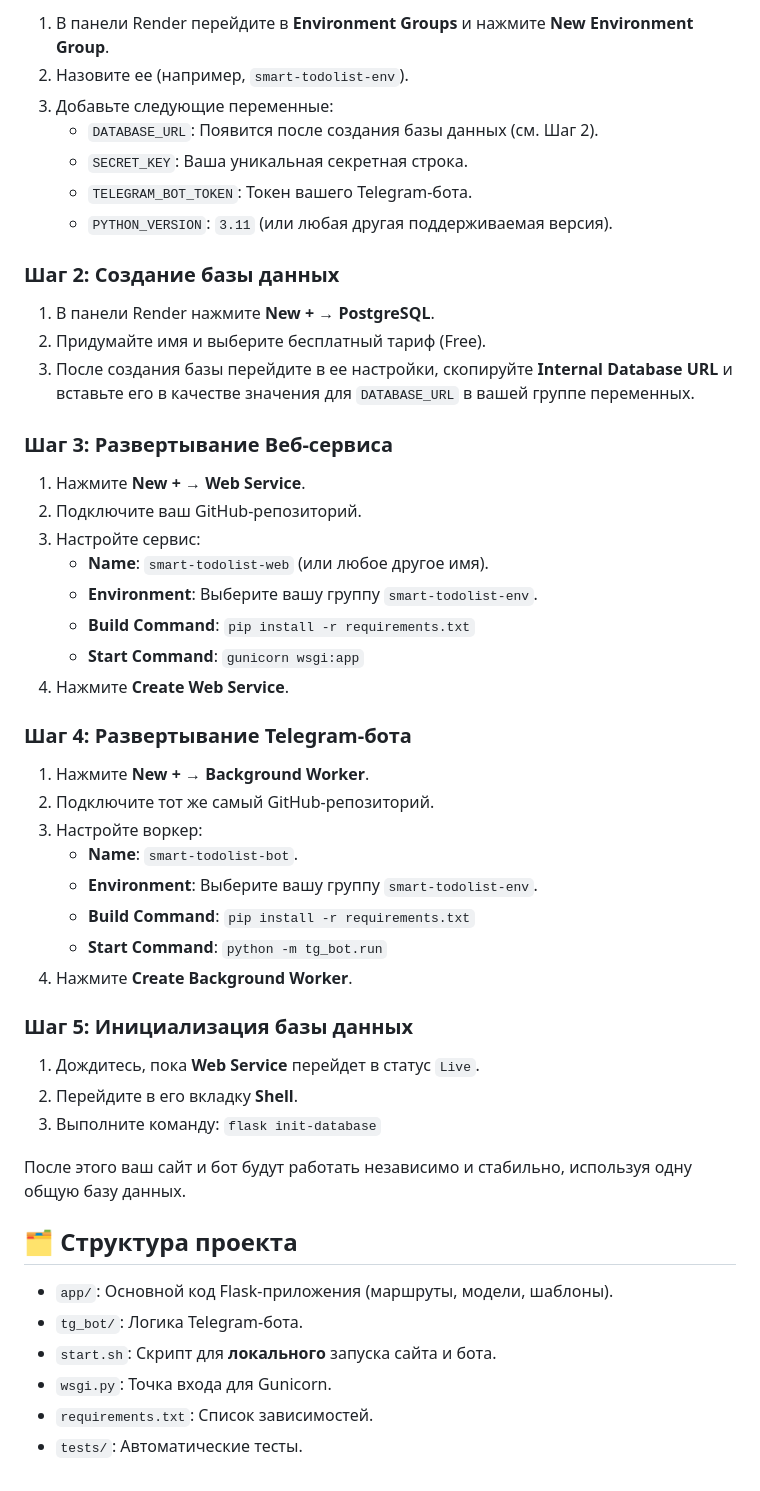
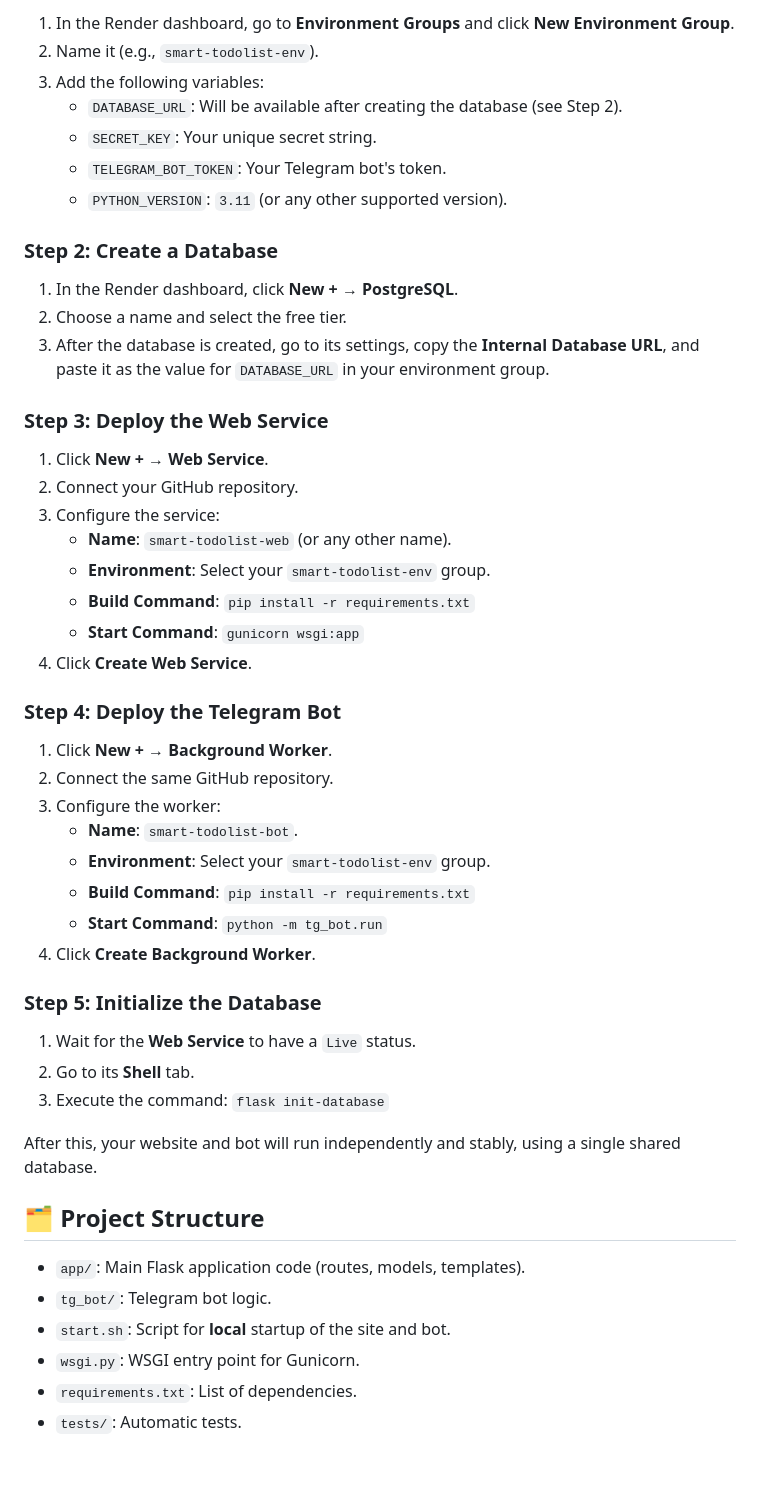
Before and after one commit to fert1z/SmartTo-DoList, a Markdown page: README.md, the part around one of its changes. Drawn GitHub-style.

```diff
--- a/README.md
+++ b/README.md
@@ -69,53 +69,53 @@
 
-1.  В панели Render перейдите в **Environment Groups** и нажмите **New Environment Group**.
-2.  Назовите ее (например, `smart-todolist-env`).
-3.  Добавьте следующие переменные:
-    - `DATABASE_URL`: Появится после создания базы данных (см. Шаг 2).
-    - `SECRET_KEY`: Ваша уникальная секретная строка.
-    - `TELEGRAM_BOT_TOKEN`: Токен вашего Telegram-бота.
-    - `PYTHON_VERSION`: `3.11` (или любая другая поддерживаемая версия).
+1.  In the Render dashboard, go to **Environment Groups** and click **New Environment Group**.
+2.  Name it (e.g., `smart-todolist-env`).
+3.  Add the following variables:
+    - `DATABASE_URL`: Will be available after creating the database (see Step 2).
+    - `SECRET_KEY`: Your unique secret string.
+    - `TELEGRAM_BOT_TOKEN`: Your Telegram bot's token.
+    - `PYTHON_VERSION`: `3.11` (or any other supported version).
 
-### Шаг 2: Создание базы данных
+### Step 2: Create a Database
 
-1.  В панели Render нажмите **New +** → **PostgreSQL**.
-2.  Придумайте имя и выберите бесплатный тариф (Free).
-3.  После создания базы перейдите в ее настройки, скопируйте **Internal Database URL** и вставьте его в качестве значения для `DATABASE_URL` в вашей группе переменных.
+1.  In the Render dashboard, click **New +** → **PostgreSQL**.
+2.  Choose a name and select the free tier.
+3.  After the database is created, go to its settings, copy the **Internal Database URL**, and paste it as the value for `DATABASE_URL` in your environment group.
 
-### Шаг 3: Развертывание Веб-сервиса
+### Step 3: Deploy the Web Service
 
-1.  Нажмите **New +** → **Web Service**.
-2.  Подключите ваш GitHub-репозиторий.
-3.  Настройте сервис:
-    - **Name**: `smart-todolist-web` (или любое другое имя).
-    - **Environment**: Выберите вашу группу `smart-todolist-env`.
+1.  Click **New +** → **Web Service**.
+2.  Connect your GitHub repository.
+3.  Configure the service:
+    - **Name**: `smart-todolist-web` (or any other name).
+    - **Environment**: Select your `smart-todolist-env` group.
     - **Build Command**: `pip install -r requirements.txt`
     - **Start Command**: `gunicorn wsgi:app`
-4.  Нажмите **Create Web Service**.
+4.  Click **Create Web Service**.
 
-### Шаг 4: Развертывание Telegram-бота
+### Step 4: Deploy the Telegram Bot
 
-1.  Нажмите **New +** → **Background Worker**.
-2.  Подключите тот же самый GitHub-репозиторий.
-3.  Настройте воркер:
+1.  Click **New +** → **Background Worker**.
+2.  Connect the same GitHub repository.
+3.  Configure the worker:
     - **Name**: `smart-todolist-bot`.
-    - **Environment**: Выберите вашу группу `smart-todolist-env`.
+    - **Environment**: Select your `smart-todolist-env` group.
     - **Build Command**: `pip install -r requirements.txt`
     - **Start Command**: `python -m tg_bot.run`
-4.  Нажмите **Create Background Worker**.
+4.  Click **Create Background Worker**.
 
-### Шаг 5: Инициализация базы данных
+### Step 5: Initialize the Database
 
-1.  Дождитесь, пока **Web Service** перейдет в статус `Live`.
-2.  Перейдите в его вкладку **Shell**.
-3.  Выполните команду: `flask init-database`
+1.  Wait for the **Web Service** to have a `Live` status.
+2.  Go to its **Shell** tab.
+3.  Execute the command: `flask init-database`
 
-После этого ваш сайт и бот будут работать независимо и стабильно, используя одну общую базу данных.
+After this, your website and bot will run independently and stably, using a single shared database.
 
-## 🗂 Структура проекта
+## 🗂 Project Structure
 
-- `app/`: Основной код Flask-приложения (маршруты, модели, шаблоны).
-- `tg_bot/`: Логика Telegram-бота.
-- `start.sh`: Скрипт для **локального** запуска сайта и бота.
-- `wsgi.py`: Точка входа для Gunicorn.
-- `requirements.txt`: Список зависимостей.
-- `tests/`: Автоматические тесты.
+- `app/`: Main Flask application code (routes, models, templates).
+- `tg_bot/`: Telegram bot logic.
+- `start.sh`: Script for **local** startup of the site and bot.
+- `wsgi.py`: WSGI entry point for Gunicorn.
+- `requirements.txt`: List of dependencies.
+- `tests/`: Automatic tests.
```
Also changed, not shown: other parts of README.md (+29 -29 lines).
